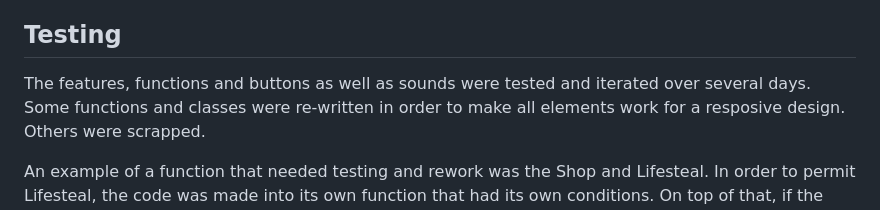
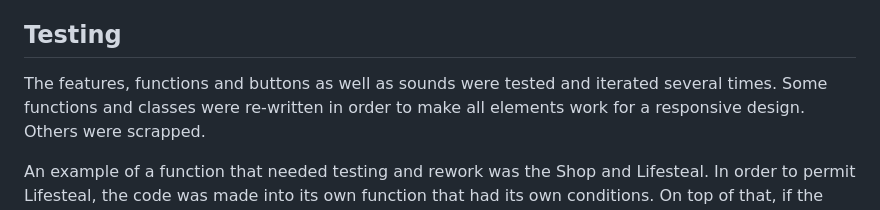
Before and after one commit to arch111arch/fire-water-and-ice-game, a Markdown page: README.md, the part around the change. Drawn GitHub-style.

```diff
--- a/README.md
+++ b/README.md
@@ -126,7 +126,7 @@ In both cases the Gameboard and all score and loot will be reset and the player
 
 ## Testing
 
-The features, functions and buttons as well as sounds were tested and iterated over several days. Some functions and classes were re-written in order to make all elements work for a resposive design.
+The features, functions and buttons as well as sounds were tested and iterated several times. Some functions and classes were re-written in order to make all elements work for a responsive design.
 Others were scrapped.
 
 An example of a function that needed testing and rework was the Shop and Lifesteal. In order to permit Lifesteal, the code was made into its own function that had its own conditions. On top of that, if the pleyr had a shiled, the Lifesteal would not work, so that needed to be adressed.
```
